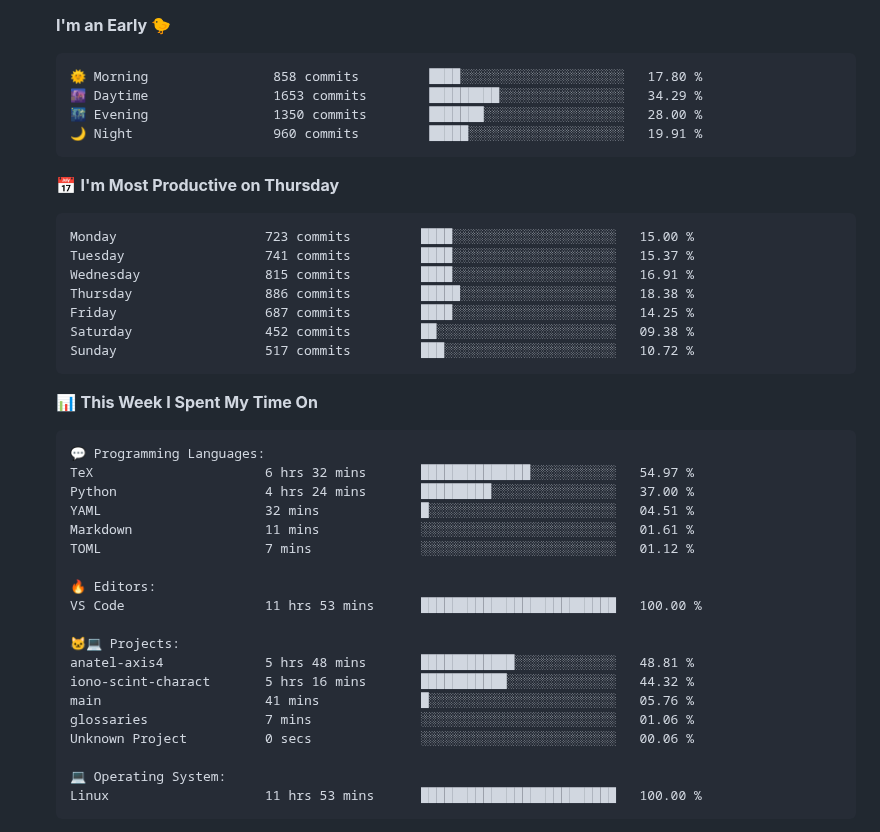
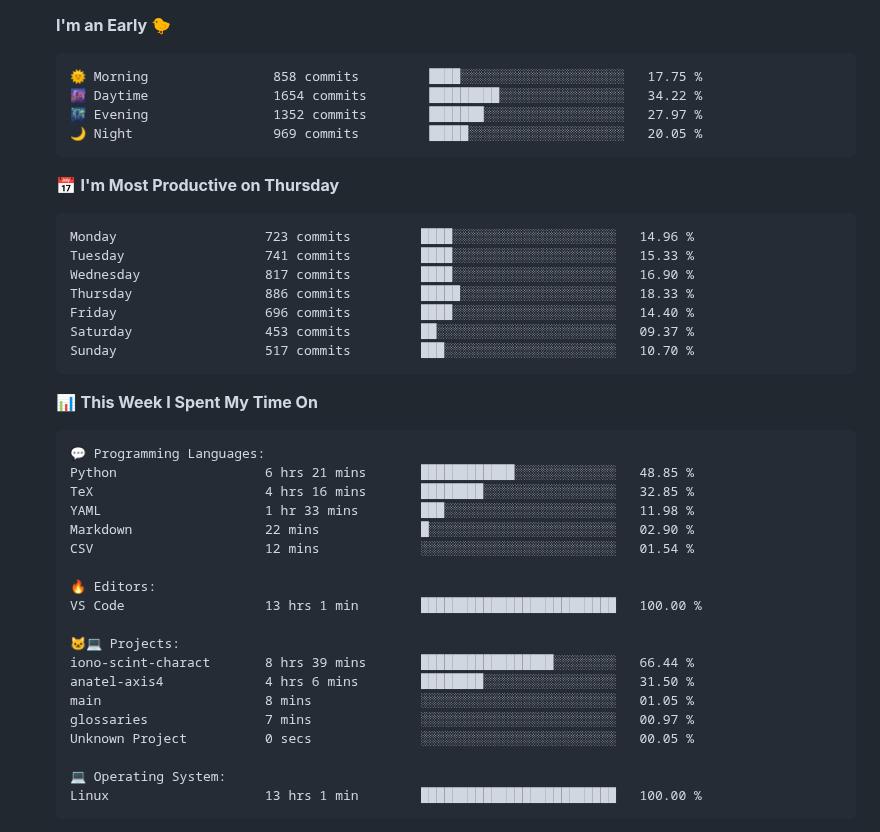
Before and after one commit to tapyu/tapyu, a Markdown page: README.md, the part around one of its changes. Rendered like a GitHub page; folded sections open.

Commit message:
Updated with Dev Metrics

````diff
--- a/README.md
+++ b/README.md
@@ -113,21 +113,21 @@ I work in the area of <b>GNSS signal processing</b>, and I especially focus on t
 **I'm an Early 🐤**
 
 ```text
-🌞 Morning                858 commits         ████░░░░░░░░░░░░░░░░░░░░░   17.80 %
-🌆 Daytime                1653 commits        █████████░░░░░░░░░░░░░░░░   34.29 %
-🌃 Evening                1350 commits        ███████░░░░░░░░░░░░░░░░░░   28.00 %
-🌙 Night                  960 commits         █████░░░░░░░░░░░░░░░░░░░░   19.91 %
+🌞 Morning                858 commits         ████░░░░░░░░░░░░░░░░░░░░░   17.75 %
+🌆 Daytime                1654 commits        █████████░░░░░░░░░░░░░░░░   34.22 %
+🌃 Evening                1352 commits        ███████░░░░░░░░░░░░░░░░░░   27.97 %
+🌙 Night                  969 commits         █████░░░░░░░░░░░░░░░░░░░░   20.05 %
 ```
 📅 **I'm Most Productive on Thursday**
 
 ```text
-Monday                   723 commits         ████░░░░░░░░░░░░░░░░░░░░░   15.00 %
-Tuesday                  741 commits         ████░░░░░░░░░░░░░░░░░░░░░   15.37 %
-Wednesday                815 commits         ████░░░░░░░░░░░░░░░░░░░░░   16.91 %
-Thursday                 886 commits         █████░░░░░░░░░░░░░░░░░░░░   18.38 %
-Friday                   687 commits         ████░░░░░░░░░░░░░░░░░░░░░   14.25 %
-Saturday                 452 commits         ██░░░░░░░░░░░░░░░░░░░░░░░   09.38 %
-Sunday                   517 commits         ███░░░░░░░░░░░░░░░░░░░░░░   10.72 %
+Monday                   723 commits         ████░░░░░░░░░░░░░░░░░░░░░   14.96 %
+Tuesday                  741 commits         ████░░░░░░░░░░░░░░░░░░░░░   15.33 %
+Wednesday                817 commits         ████░░░░░░░░░░░░░░░░░░░░░   16.90 %
+Thursday                 886 commits         █████░░░░░░░░░░░░░░░░░░░░   18.33 %
+Friday                   696 commits         ████░░░░░░░░░░░░░░░░░░░░░   14.40 %
+Saturday                 453 commits         ██░░░░░░░░░░░░░░░░░░░░░░░   09.37 %
+Sunday                   517 commits         ███░░░░░░░░░░░░░░░░░░░░░░   10.70 %
 ```
 
 
@@ -135,24 +135,24 @@ Sunday                   517 commits         ███░░░░░░░░
 
 ```text
 💬 Programming Languages:
-TeX                      6 hrs 32 mins       ██████████████░░░░░░░░░░░   54.97 %
-Python                   4 hrs 24 mins       █████████░░░░░░░░░░░░░░░░   37.00 %
-YAML                     32 mins             █░░░░░░░░░░░░░░░░░░░░░░░░   04.51 %
-Markdown                 11 mins             ░░░░░░░░░░░░░░░░░░░░░░░░░   01.61 %
-TOML                     7 mins              ░░░░░░░░░░░░░░░░░░░░░░░░░   01.12 %
+Python                   6 hrs 21 mins       ████████████░░░░░░░░░░░░░   48.85 %
+TeX                      4 hrs 16 mins       ████████░░░░░░░░░░░░░░░░░   32.85 %
+YAML                     1 hr 33 mins        ███░░░░░░░░░░░░░░░░░░░░░░   11.98 %
+Markdown                 22 mins             █░░░░░░░░░░░░░░░░░░░░░░░░   02.90 %
+CSV                      12 mins             ░░░░░░░░░░░░░░░░░░░░░░░░░   01.54 %
 
 🔥 Editors:
-VS Code                  11 hrs 53 mins      █████████████████████████   100.00 %
+VS Code                  13 hrs 1 min        █████████████████████████   100.00 %
 
 🐱‍💻 Projects:
-anatel-axis4             5 hrs 48 mins       ████████████░░░░░░░░░░░░░   48.81 %
-iono-scint-charact       5 hrs 16 mins       ███████████░░░░░░░░░░░░░░   44.32 %
-main                     41 mins             █░░░░░░░░░░░░░░░░░░░░░░░░   05.76 %
-glossaries               7 mins              ░░░░░░░░░░░░░░░░░░░░░░░░░   01.06 %
-Unknown Project          0 secs              ░░░░░░░░░░░░░░░░░░░░░░░░░   00.06 %
+iono-scint-charact       8 hrs 39 mins       █████████████████░░░░░░░░   66.44 %
+anatel-axis4             4 hrs 6 mins        ████████░░░░░░░░░░░░░░░░░   31.50 %
+main                     8 mins              ░░░░░░░░░░░░░░░░░░░░░░░░░   01.05 %
+glossaries               7 mins              ░░░░░░░░░░░░░░░░░░░░░░░░░   00.97 %
+Unknown Project          0 secs              ░░░░░░░░░░░░░░░░░░░░░░░░░   00.05 %
 
 💻 Operating System:
-Linux                    11 hrs 53 mins      █████████████████████████   100.00 %
+Linux                    13 hrs 1 min        █████████████████████████   100.00 %
 ```
 
 
````
Also changed, not shown: other parts of README.md (+2 -2 lines).
